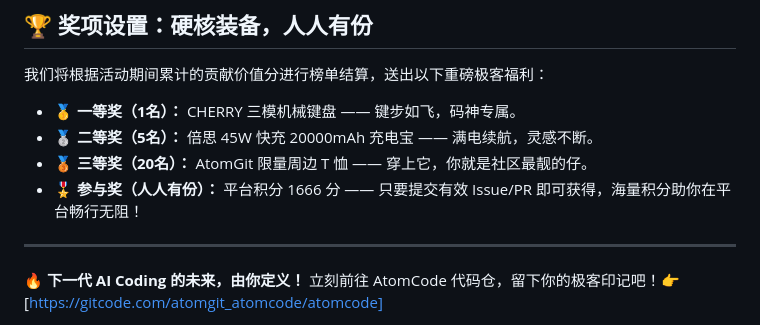
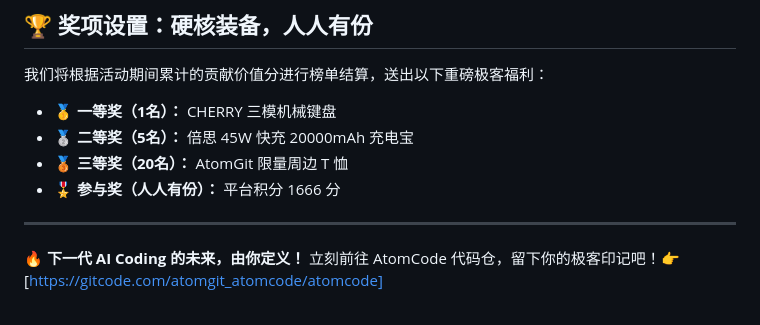
Before and after one commit to Rosenbad/atomcode-daemon, a Markdown page: README.md, the part around the change. Rendered like a GitHub page.

Commit message:
update: 更新文件 README.md
Signed-off-by: linjianyong00111 <357981549@qq.com>

```diff
--- a/README.md
+++ b/README.md
@@ -60,10 +60,11 @@ time:
 
 我们将根据活动期间累计的贡献价值分进行榜单结算，送出以下重磅极客福利：
 
-* 🥇 **一等奖（1名）：** CHERRY 三模机械键盘 —— 键步如飞，码神专属。
-* 🥈 **二等奖（5名）：** 倍思 45W 快充 20000mAh 充电宝 —— 满电续航，灵感不断。
-* 🥉 **三等奖（20名）：** AtomGit 限量周边 T 恤 —— 穿上它，你就是社区最靓的仔。
-* 🎖️ **参与奖（人人有份）：** 平台积分 1666 分 —— 只要提交有效 Issue/PR 即可获得，海量积分助你在平台畅行无阻！
+* 🥇 **一等奖（1名）：** CHERRY 三模机械键盘
+* 🥈 **二等奖（5名）：** 倍思 45W 快充 20000mAh 充电宝
+* 🥉 **三等奖（20名）：** AtomGit 限量周边 T 恤
+* 🎖️ **参与奖（人人有份）：** 平台积分 1666 分
+
 
 ---
 
```
